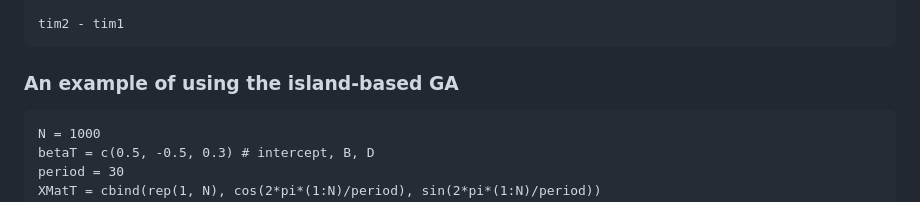
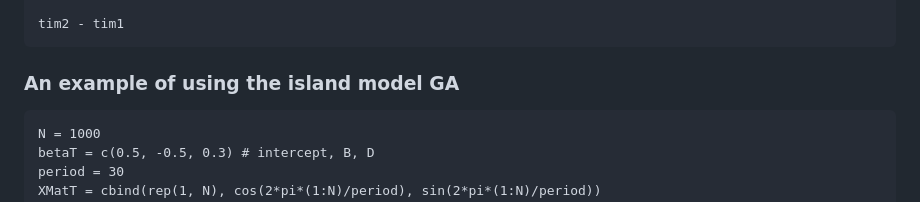
Before and after one commit to mli171/changepointGA, a Markdown page: README.md, the part around the change. Drawn GitHub-style.

````diff
--- a/README.md
+++ b/README.md
@@ -129,7 +129,7 @@ plot(tmp1, data=Xt)
 tim2 - tim1
 ```
 
-### An example of using the island-based GA
+### An example of using the island model GA
 ```{r}
 N = 1000
 betaT = c(0.5, -0.5, 0.3) # intercept, B, D
````
